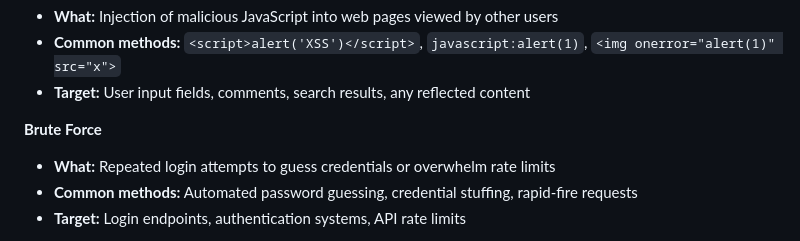
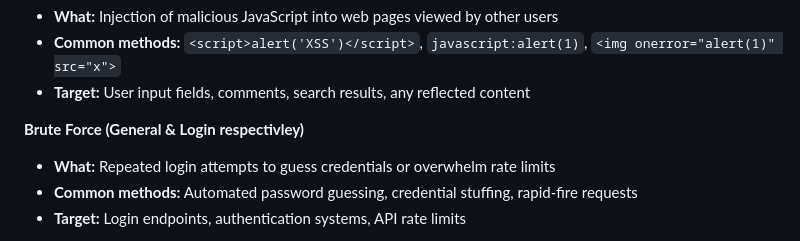
Before and after one commit to Tanner253/ExtraHop-TakeHomeAssesment, a Markdown page: readme.md, the part around the change. Drawn GitHub-style.

Commit message:
submission

```diff
--- a/readme.md
+++ b/readme.md
@@ -84,7 +84,7 @@ Client Response ← Proxy Server ← Target Server Response
 - **Common methods:** `<script>alert('XSS')</script>`, `javascript:alert(1)`, `<img onerror="alert(1)" src="x">`
 - **Target:** User input fields, comments, search results, any reflected content
 
-**Brute Force**
+**Brute Force (General & Login respectivley)**
 - **What:** Repeated login attempts to guess credentials or overwhelm rate limits
 - **Common methods:** Automated password guessing, credential stuffing, rapid-fire requests
 - **Target:** Login endpoints, authentication systems, API rate limits
```
